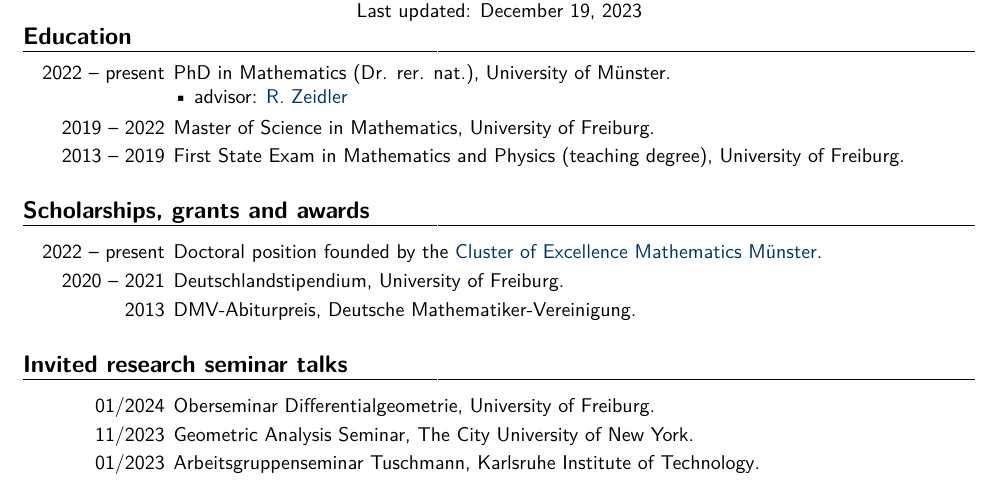
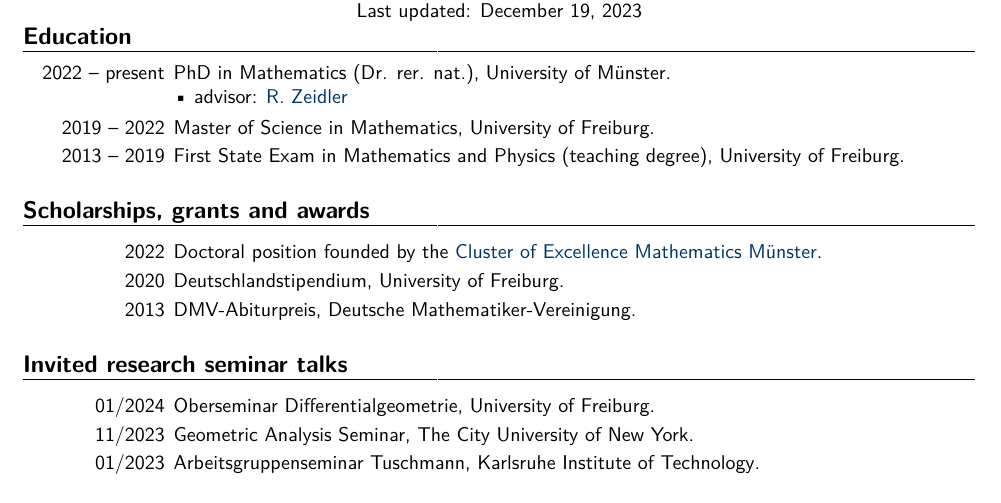
Before and after one commit to ttonyeu/ttony.github.io, a LaTeX CV (CV/CV_TTony.tex): part of page 1 of 2, cut so that both start at the same text. Compiled offline with pdfLaTeX.

Commit message:
Changed Awards in CV

```diff
--- a/CV/CV_TTony.tex
+++ b/CV/CV_TTony.tex
@@ -35,9 +35,9 @@
 %%%%%%%%%%%%%%%%%%%%%%%%%%%%%%%%%%%%%%%%%%%%%%%%%%%%%%%%
 \vfill \section{Scholarships, grants and awards}
 %
-\cventry{2022 -- present}{Doctoral position founded by the \href{https://www.uni-muenster.de/MathematicsMuenster/de/}{Cluster of Excellence Mathematics Münster}}{}{}{}{}
+\cventry{2022}{Doctoral position founded by the \href{https://www.uni-muenster.de/MathematicsMuenster/de/}{Cluster of Excellence Mathematics Münster}}{}{}{}{}
 %
-\cventry{2020 -- 2021}{Deutschlandstipendium}{University of Freiburg}{}{}{}
+\cventry{2020}{Deutschlandstipendium}{University of Freiburg}{}{}{}
 %
 \cventry{2013}{DMV-Abiturpreis}{Deutsche Mathematiker-Vereinigung}{}{}{}
 %
```
Also changed, not shown: CV/CV_TTony.pdf, 3 other files.
